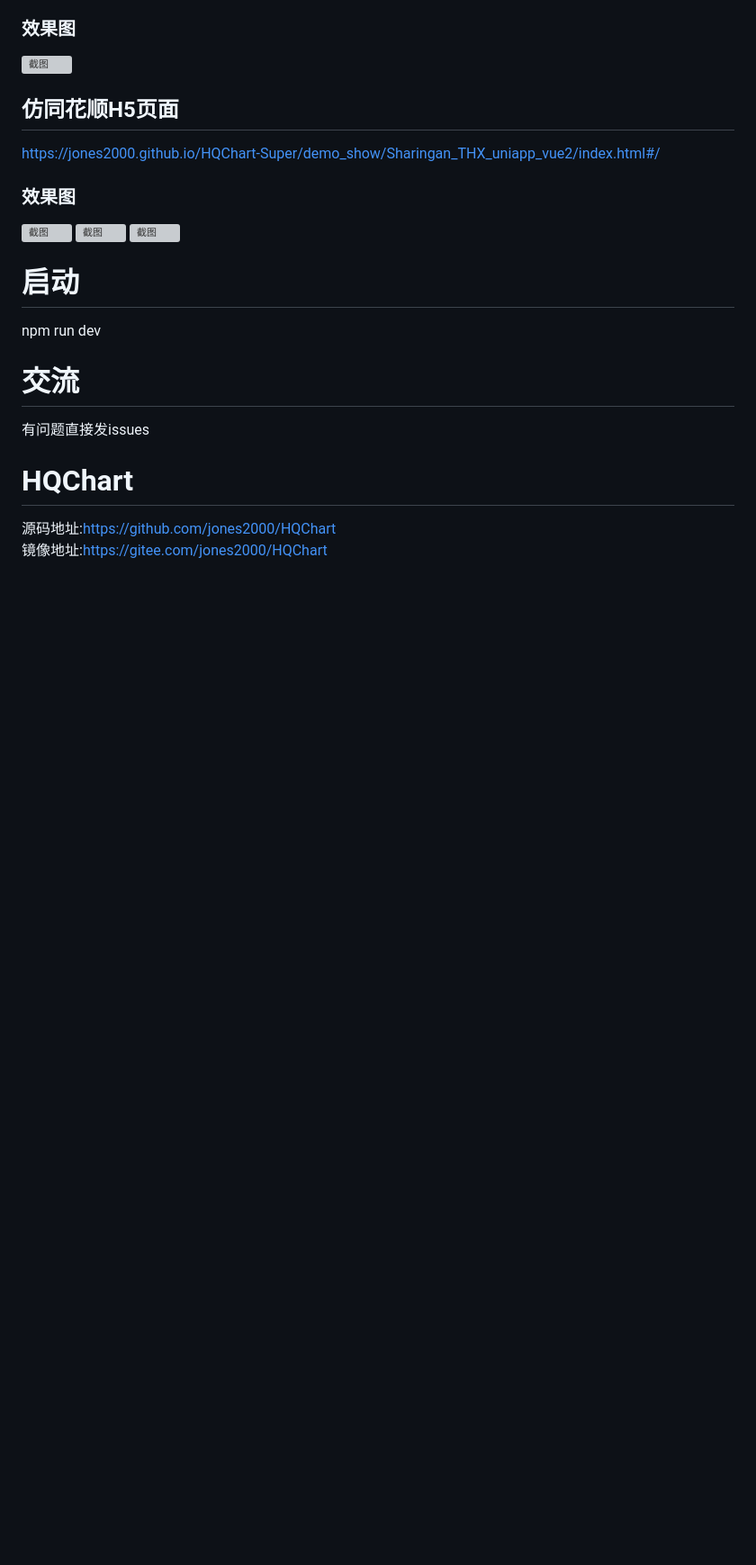
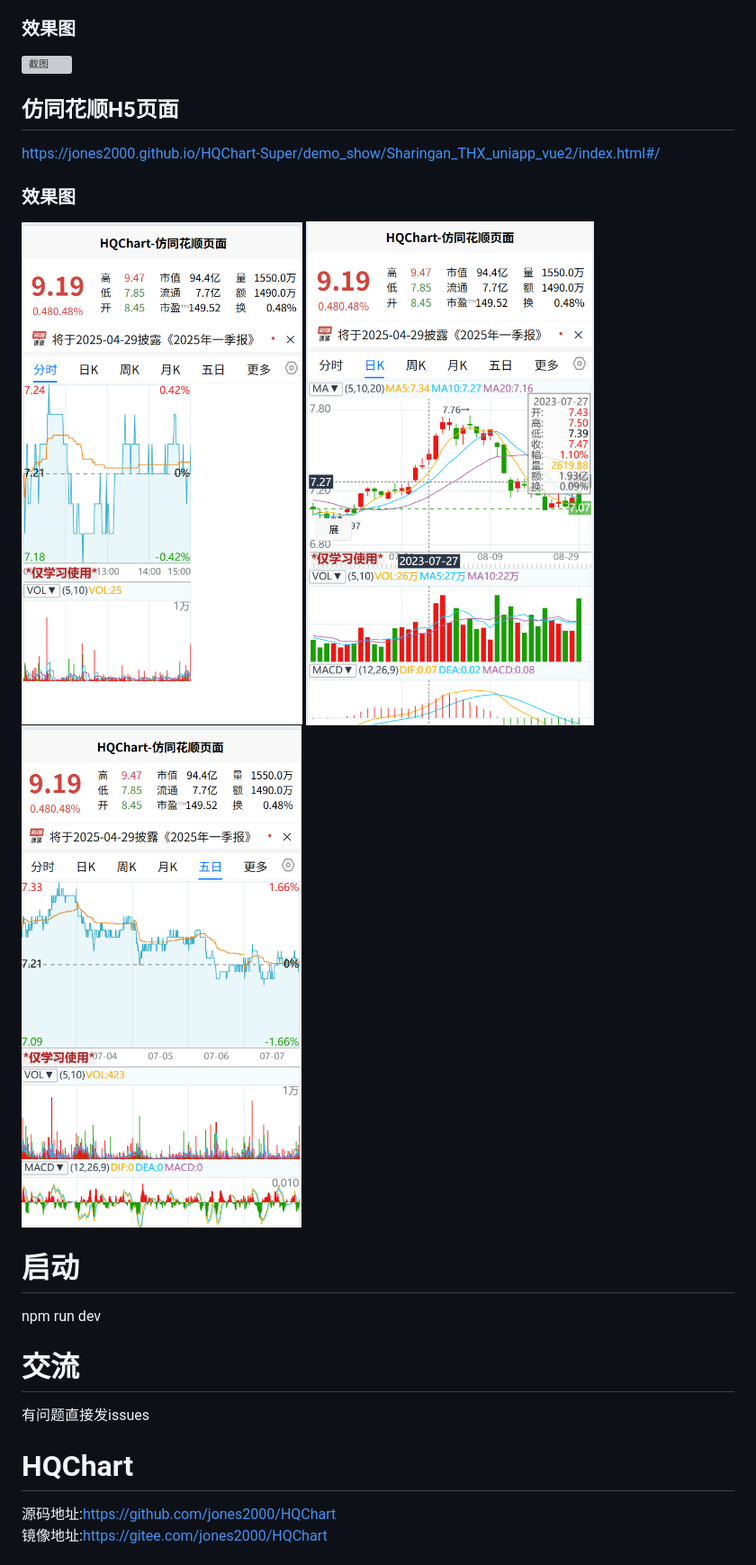
Before and after one commit to jones2000/HQChart-Super, a Markdown page: README.md, the part around the change. Shown at 90% size. Drawn GitHub-style; blank space fills up the shorter version; grey boxes are pictures that could not be loaded.

Commit message:
修改示例

```diff
--- a/README.md
+++ b/README.md
@@ -98,9 +98,9 @@ HQChart插件对接第3方数据用例
 [https://jones2000.github.io/HQChart-Super/demo_show/Sharingan_THX_uniapp_vue2/index.html#/](https://jones2000.github.io/HQChart-Super/demo_show/Sharingan_THX_uniapp_vue2/index.html#/)
 
 ### 效果图
-![截图](/pic/Sharingan_THX_uniapp_vue2_1.PNG)
-![截图](/pic/Sharingan_THX_uniapp_vue2_2.PNG)
-![截图](/pic/Sharingan_THX_uniapp_vue2_3.PNG)
+![截图](/pic/Sharingan_THX_uniapp_vue2_1.png)
+![截图](/pic/Sharingan_THX_uniapp_vue2_2.png)
+![截图](/pic/Sharingan_THX_uniapp_vue2_3.png)
 
 
 
```
